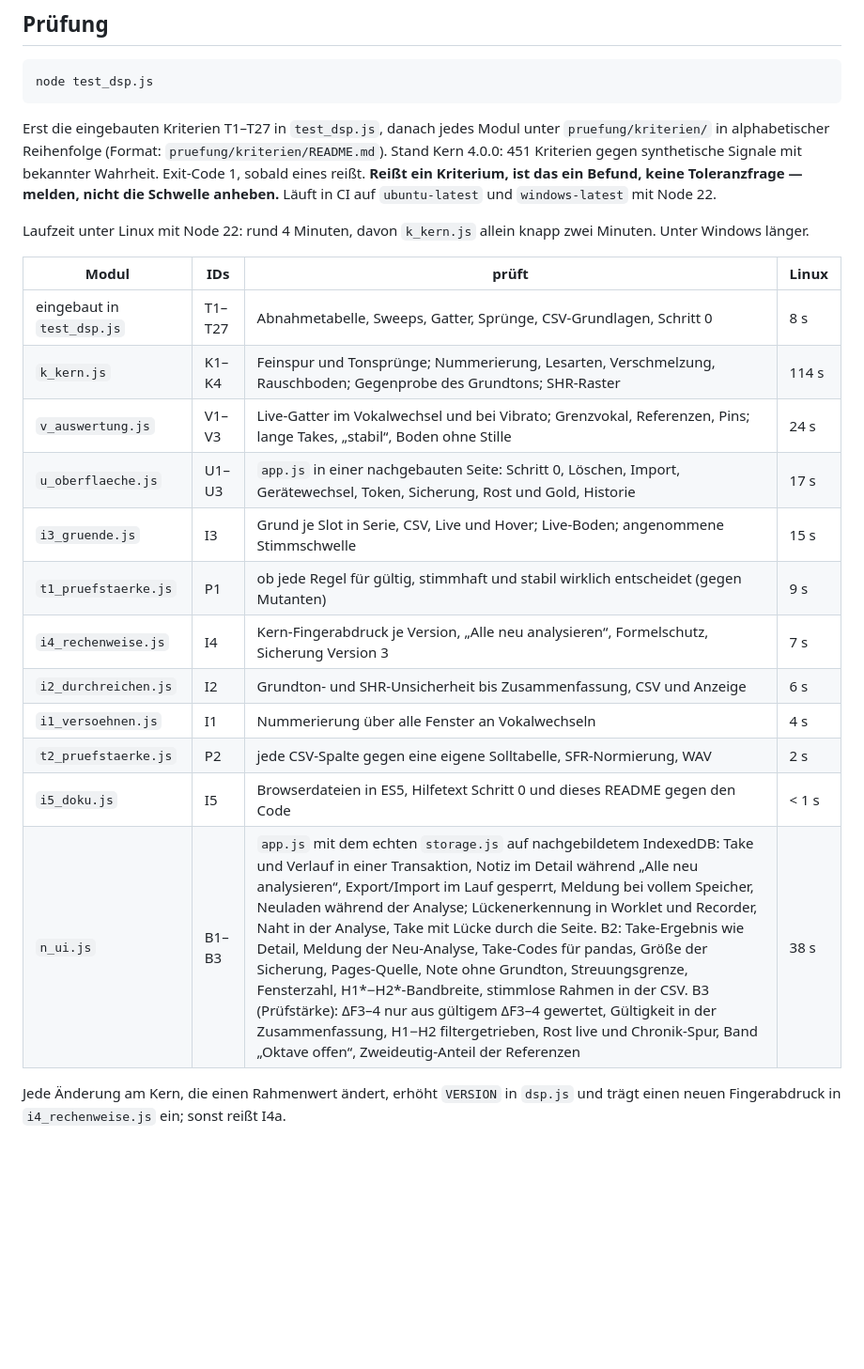
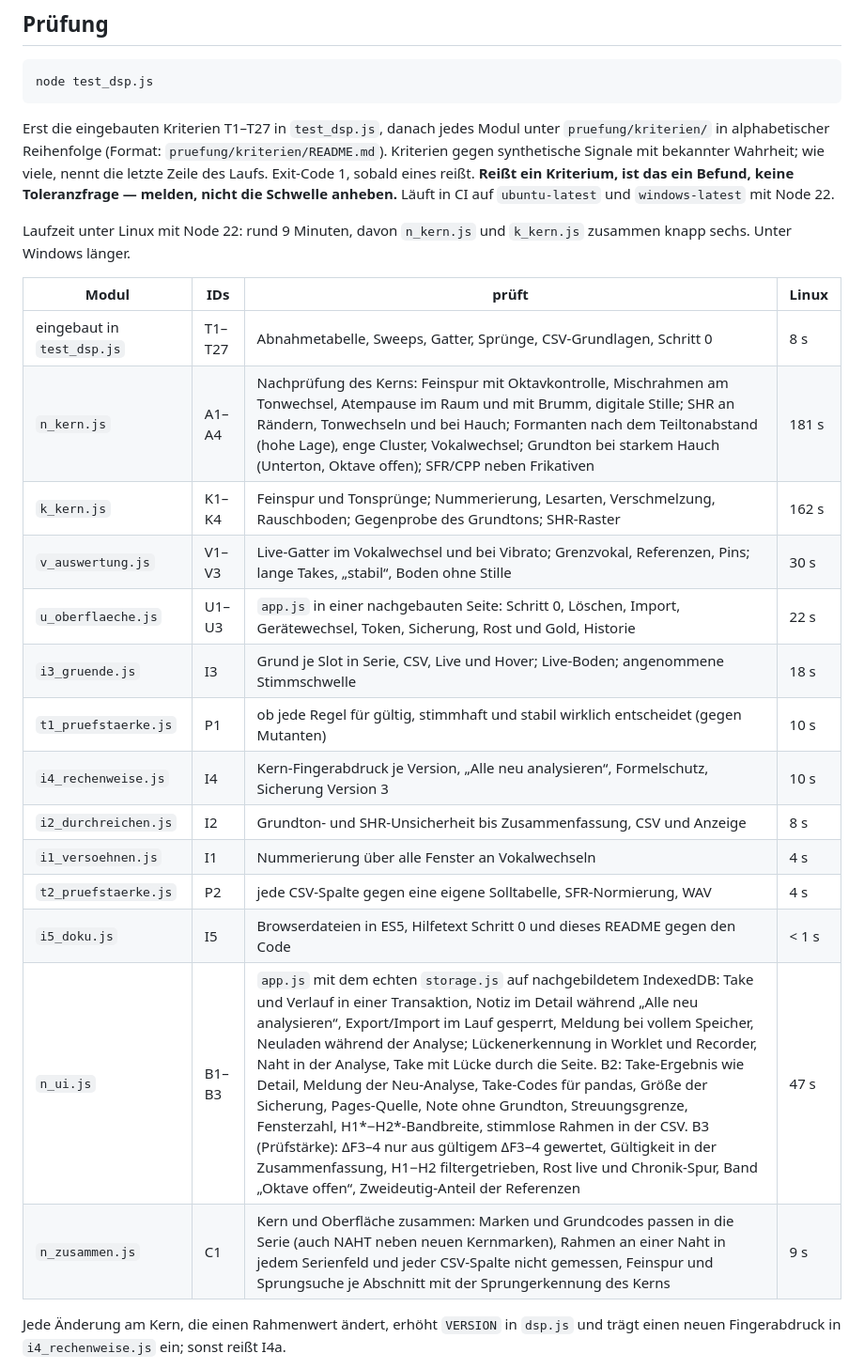
Before and after one commit to benedictcberg-hue/vare-ui, a Markdown page: README.md, the part around the change. Shown at 94% size. Drawn GitHub-style; blank space fills up the shorter version.

Commit message:
README: Kriterienmodule des zusammengeführten Baums mit gemessenen Laufzeiten
Nach der Zusammenführung stehen n_kern.js (aus fix/kern2, durfte dort das
README nicht ändern) und n_zusammen.js im Prüflauf, fehlten aber in der
Modultabelle (I5e riss: „Modul n_kern.js fehlt“). Beide Zeilen ergänzt,
die Laufzeiten aller Module auf dem zusammengeführten Stand neu gemessen
(Teillauf je Modul, Linux, Node 22) und die Gesamtzeit nachgezogen. Die
veraltete feste Kriterienzahl („451“) ersetzt durch den Hinweis auf die
letzte Zeile des Laufs.

Nicht geändert: die Kernversion im README. Das README beschreibt in
mehreren Abschnitten noch das Verhalten von Kern 4.0.0 (etwa „Bekannter
Fehler: SHR an Ein- und Aussätzen“, Gültigkeitsregeln ohne 'teilton' und
'wechsel'); ein bloßes Hochzählen auf 4.1.0 machte diese Aussagen falsch.
I5d bleibt deshalb rot, bis die Inhalte nachgeführt sind (Durchreichen
und README, nächster Schritt).

Co-Authored-By: Claude Opus 5.5 <noreply@anthropic.com>
Claude-Session: https://claude.ai/code/session_01DJm1vdYTA5tPdpjZGPmXbe

```diff
--- a/README.md
+++ b/README.md
@@ -241,27 +241,29 @@ node test_dsp.js
 
 Erst die eingebauten Kriterien T1–T27 in `test_dsp.js`, danach jedes Modul unter
 `pruefung/kriterien/` in alphabetischer Reihenfolge (Format: `pruefung/kriterien/README.md`).
-Stand Kern 4.0.0: 451 Kriterien gegen synthetische Signale mit bekannter Wahrheit. Exit-Code 1,
+Kriterien gegen synthetische Signale mit bekannter Wahrheit; wie viele, nennt die letzte Zeile des Laufs. Exit-Code 1,
 sobald eines reißt. **Reißt ein Kriterium, ist das ein Befund, keine Toleranzfrage — melden, nicht
 die Schwelle anheben.** Läuft in CI auf `ubuntu-latest` und `windows-latest` mit Node 22.
 
-Laufzeit unter Linux mit Node 22: rund 4 Minuten, davon `k_kern.js` allein knapp zwei Minuten. Unter
+Laufzeit unter Linux mit Node 22: rund 9 Minuten, davon `n_kern.js` und `k_kern.js` zusammen knapp sechs. Unter
 Windows länger.
 
 | Modul | IDs | prüft | Linux |
 |---|---|---|---|
 | eingebaut in `test_dsp.js` | T1–T27 | Abnahmetabelle, Sweeps, Gatter, Sprünge, CSV-Grundlagen, Schritt 0 | 8 s |
-| `k_kern.js` | K1–K4 | Feinspur und Tonsprünge; Nummerierung, Lesarten, Verschmelzung, Rauschboden; Gegenprobe des Grundtons; SHR-Raster | 114 s |
-| `v_auswertung.js` | V1–V3 | Live-Gatter im Vokalwechsel und bei Vibrato; Grenzvokal, Referenzen, Pins; lange Takes, „stabil“, Boden ohne Stille | 24 s |
-| `u_oberflaeche.js` | U1–U3 | `app.js` in einer nachgebauten Seite: Schritt 0, Löschen, Import, Gerätewechsel, Token, Sicherung, Rost und Gold, Historie | 17 s |
-| `i3_gruende.js` | I3 | Grund je Slot in Serie, CSV, Live und Hover; Live-Boden; angenommene Stimmschwelle | 15 s |
-| `t1_pruefstaerke.js` | P1 | ob jede Regel für gültig, stimmhaft und stabil wirklich entscheidet (gegen Mutanten) | 9 s |
-| `i4_rechenweise.js` | I4 | Kern-Fingerabdruck je Version, „Alle neu analysieren“, Formelschutz, Sicherung Version 3 | 7 s |
-| `i2_durchreichen.js` | I2 | Grundton- und SHR-Unsicherheit bis Zusammenfassung, CSV und Anzeige | 6 s |
+| `n_kern.js` | A1–A4 | Nachprüfung des Kerns: Feinspur mit Oktavkontrolle, Mischrahmen am Tonwechsel, Atempause im Raum und mit Brumm, digitale Stille; SHR an Rändern, Tonwechseln und bei Hauch; Formanten nach dem Teiltonabstand (hohe Lage), enge Cluster, Vokalwechsel; Grundton bei starkem Hauch (Unterton, Oktave offen); SFR/CPP neben Frikativen | 181 s |
+| `k_kern.js` | K1–K4 | Feinspur und Tonsprünge; Nummerierung, Lesarten, Verschmelzung, Rauschboden; Gegenprobe des Grundtons; SHR-Raster | 162 s |
+| `v_auswertung.js` | V1–V3 | Live-Gatter im Vokalwechsel und bei Vibrato; Grenzvokal, Referenzen, Pins; lange Takes, „stabil“, Boden ohne Stille | 30 s |
+| `u_oberflaeche.js` | U1–U3 | `app.js` in einer nachgebauten Seite: Schritt 0, Löschen, Import, Gerätewechsel, Token, Sicherung, Rost und Gold, Historie | 22 s |
+| `i3_gruende.js` | I3 | Grund je Slot in Serie, CSV, Live und Hover; Live-Boden; angenommene Stimmschwelle | 18 s |
+| `t1_pruefstaerke.js` | P1 | ob jede Regel für gültig, stimmhaft und stabil wirklich entscheidet (gegen Mutanten) | 10 s |
+| `i4_rechenweise.js` | I4 | Kern-Fingerabdruck je Version, „Alle neu analysieren“, Formelschutz, Sicherung Version 3 | 10 s |
+| `i2_durchreichen.js` | I2 | Grundton- und SHR-Unsicherheit bis Zusammenfassung, CSV und Anzeige | 8 s |
 | `i1_versoehnen.js` | I1 | Nummerierung über alle Fenster an Vokalwechseln | 4 s |
-| `t2_pruefstaerke.js` | P2 | jede CSV-Spalte gegen eine eigene Solltabelle, SFR-Normierung, WAV | 2 s |
+| `t2_pruefstaerke.js` | P2 | jede CSV-Spalte gegen eine eigene Solltabelle, SFR-Normierung, WAV | 4 s |
 | `i5_doku.js` | I5 | Browserdateien in ES5, Hilfetext Schritt 0 und dieses README gegen den Code | < 1 s |
-| `n_ui.js` | B1–B3 | `app.js` mit dem echten `storage.js` auf nachgebildetem IndexedDB: Take und Verlauf in einer Transaktion, Notiz im Detail während „Alle neu analysieren“, Export/Import im Lauf gesperrt, Meldung bei vollem Speicher, Neuladen während der Analyse; Lückenerkennung in Worklet und Recorder, Naht in der Analyse, Take mit Lücke durch die Seite. B2: Take-Ergebnis wie Detail, Meldung der Neu-Analyse, Take-Codes für pandas, Größe der Sicherung, Pages-Quelle, Note ohne Grundton, Streuungsgrenze, Fensterzahl, H1*−H2*-Bandbreite, stimmlose Rahmen in der CSV. B3 (Prüfstärke): ΔF3–4 nur aus gültigem ΔF3–4 gewertet, Gültigkeit in der Zusammenfassung, H1−H2 filtergetrieben, Rost live und Chronik-Spur, Band „Oktave offen“, Zweideutig-Anteil der Referenzen | 38 s |
+| `n_ui.js` | B1–B3 | `app.js` mit dem echten `storage.js` auf nachgebildetem IndexedDB: Take und Verlauf in einer Transaktion, Notiz im Detail während „Alle neu analysieren“, Export/Import im Lauf gesperrt, Meldung bei vollem Speicher, Neuladen während der Analyse; Lückenerkennung in Worklet und Recorder, Naht in der Analyse, Take mit Lücke durch die Seite. B2: Take-Ergebnis wie Detail, Meldung der Neu-Analyse, Take-Codes für pandas, Größe der Sicherung, Pages-Quelle, Note ohne Grundton, Streuungsgrenze, Fensterzahl, H1*−H2*-Bandbreite, stimmlose Rahmen in der CSV. B3 (Prüfstärke): ΔF3–4 nur aus gültigem ΔF3–4 gewertet, Gültigkeit in der Zusammenfassung, H1−H2 filtergetrieben, Rost live und Chronik-Spur, Band „Oktave offen“, Zweideutig-Anteil der Referenzen | 47 s |
+| `n_zusammen.js` | C1 | Kern und Oberfläche zusammen: Marken und Grundcodes passen in die Serie (auch NAHT neben neuen Kernmarken), Rahmen an einer Naht in jedem Serienfeld und jeder CSV-Spalte nicht gemessen, Feinspur und Sprungsuche je Abschnitt mit der Sprungerkennung des Kerns | 9 s |
 
 Jede Änderung am Kern, die einen Rahmenwert ändert, erhöht `VERSION` in `dsp.js` und trägt einen neuen
 Fingerabdruck in `i4_rechenweise.js` ein; sonst reißt I4a.
```
